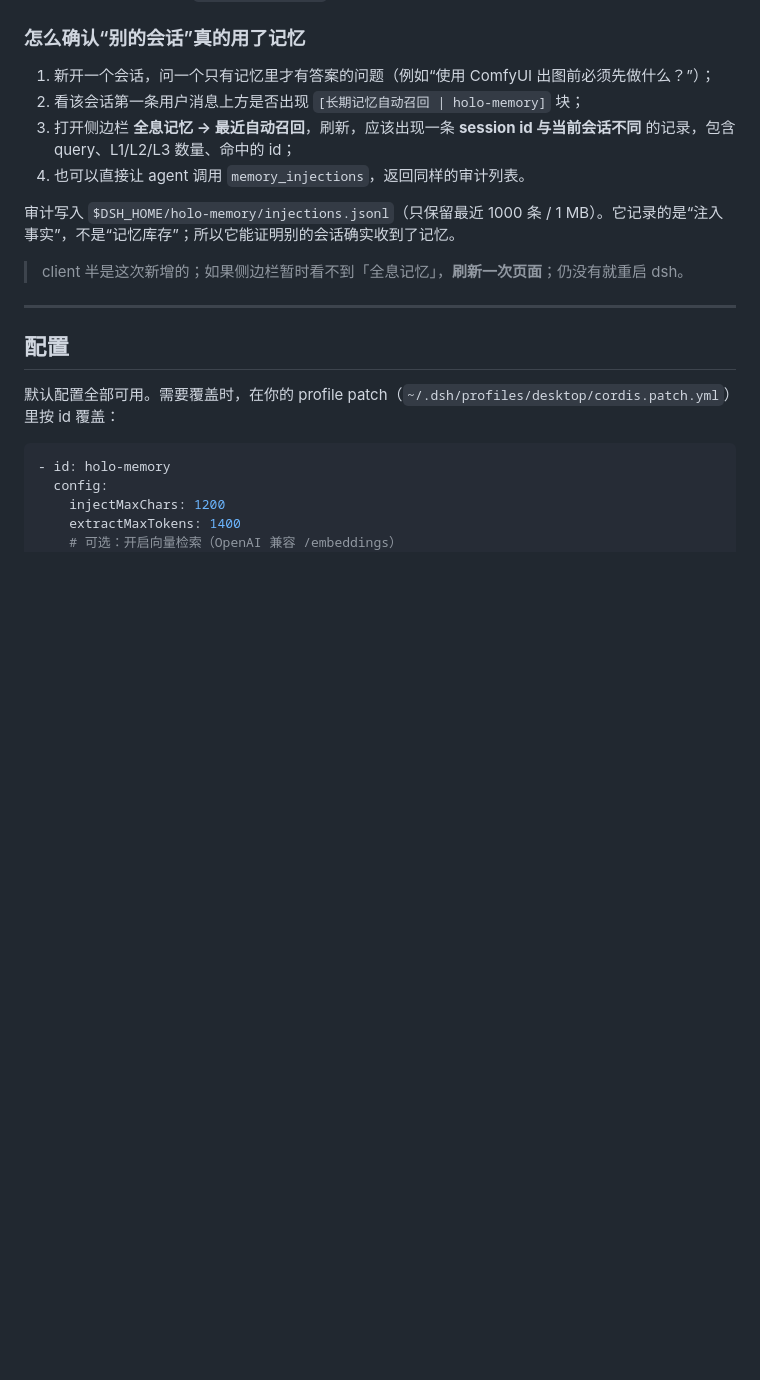
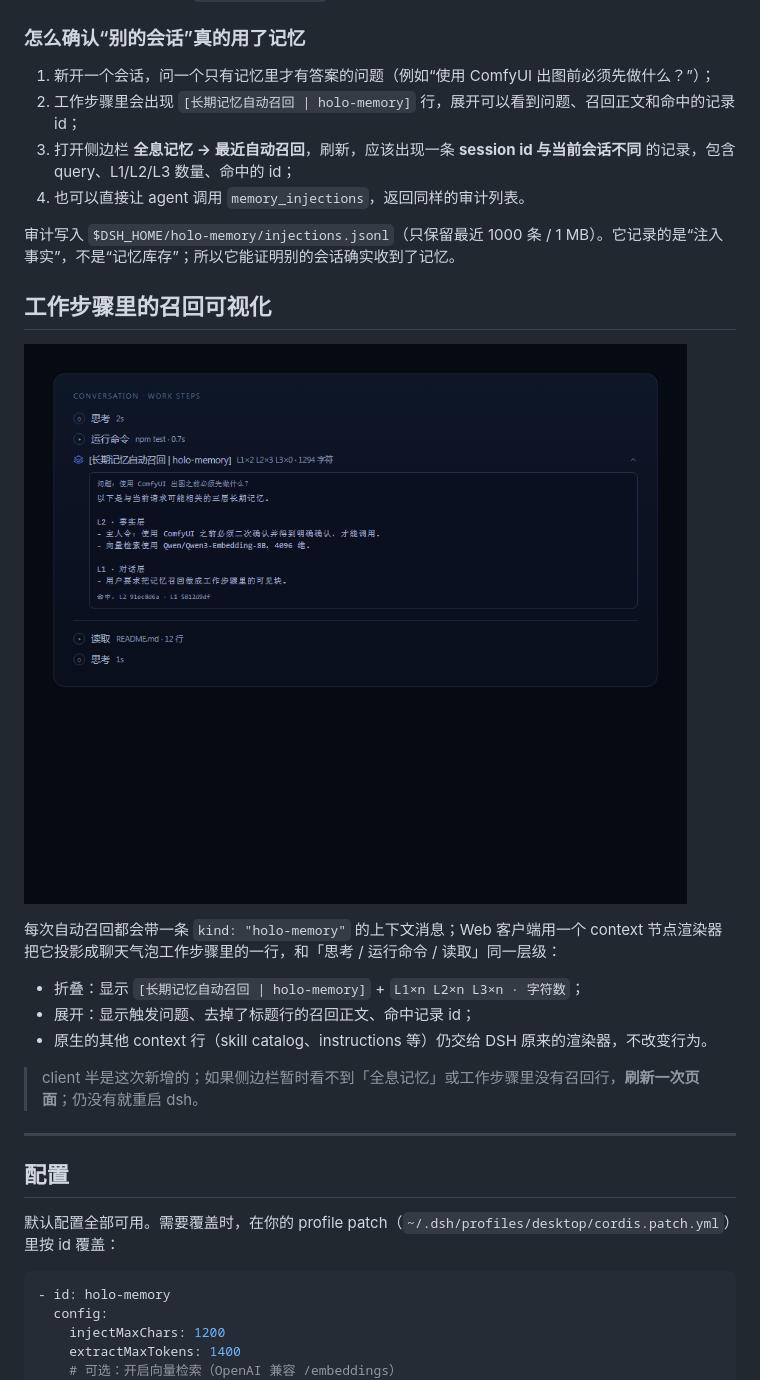
Before and after one commit to Kaede-Ayaki/dsh-holo-memory, a Markdown page: README.md, the part around the change. GitHub-like rendering; pictures changed too: docs/recall-step.png (added); blank space fills up the shorter version.

```diff
--- a/README.md
+++ b/README.md
@@ -65,13 +65,23 @@ dsh plugin --profile web add link:/absolute/path/to/dsh-holo-memory
 ### 怎么确认“别的会话”真的用了记忆
 
 1. 新开一个会话，问一个只有记忆里才有答案的问题（例如“使用 ComfyUI 出图前必须先做什么？”）；
-2. 看该会话第一条用户消息上方是否出现 `[长期记忆自动召回 | holo-memory]` 块；
+2. 工作步骤里会出现 `[长期记忆自动召回 | holo-memory]` 行，展开可以看到问题、召回正文和命中的记录 id；
 3. 打开侧边栏 **全息记忆 → 最近自动召回**，刷新，应该出现一条 **session id 与当前会话不同** 的记录，包含 query、L1/L2/L3 数量、命中的 id；
 4. 也可以直接让 agent 调用 `memory_injections`，返回同样的审计列表。
 
 审计写入 `$DSH_HOME/holo-memory/injections.jsonl`（只保留最近 1000 条 / 1 MB）。它记录的是“注入事实”，不是“记忆库存”；所以它能证明别的会话确实收到了记忆。
 
-> client 半是这次新增的；如果侧边栏暂时看不到「全息记忆」，**刷新一次页面**；仍没有就重启 dsh。
+## 工作步骤里的召回可视化
+
+![工作步骤里的长期记忆自动召回](docs/recall-step.png)
+
+每次自动召回都会带一条 `kind: "holo-memory"` 的上下文消息；Web 客户端用一个 context 节点渲染器把它投影成聊天气泡工作步骤里的一行，和「思考 / 运行命令 / 读取」同一层级：
+
+- 折叠：显示 `[长期记忆自动召回 | holo-memory]` + `L1×n L2×n L3×n · 字符数`；
+- 展开：显示触发问题、去掉了标题行的召回正文、命中记录 id；
+- 原生的其他 context 行（skill catalog、instructions 等）仍交给 DSH 原来的渲染器，不改变行为。
+
+> client 半是这次新增的；如果侧边栏暂时看不到「全息记忆」或工作步骤里没有召回行，**刷新一次页面**；仍没有就重启 dsh。
 
 ---
 
```
Also changed, not shown: 6 other files.
